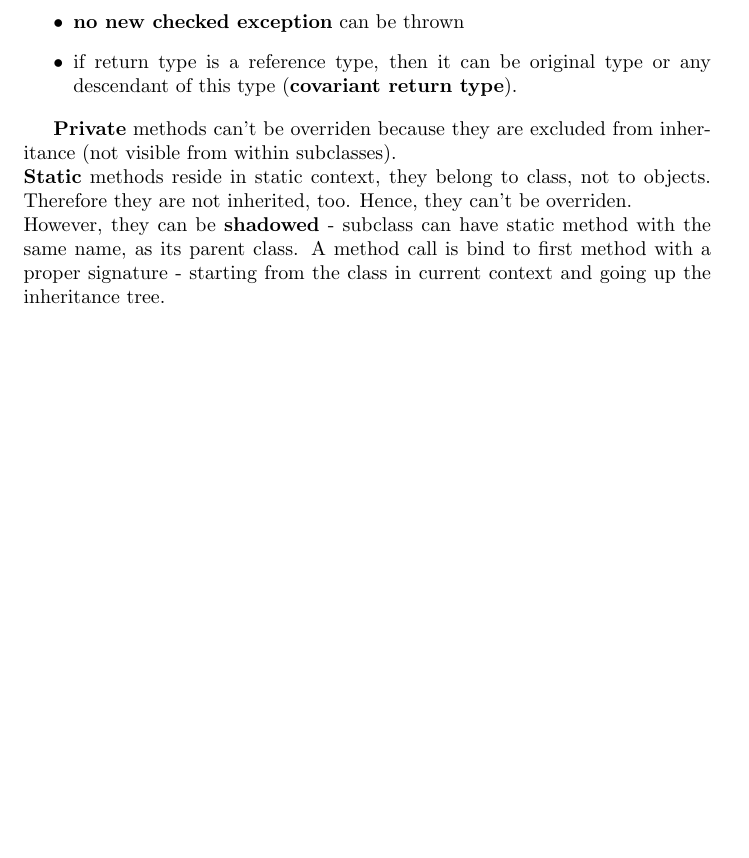
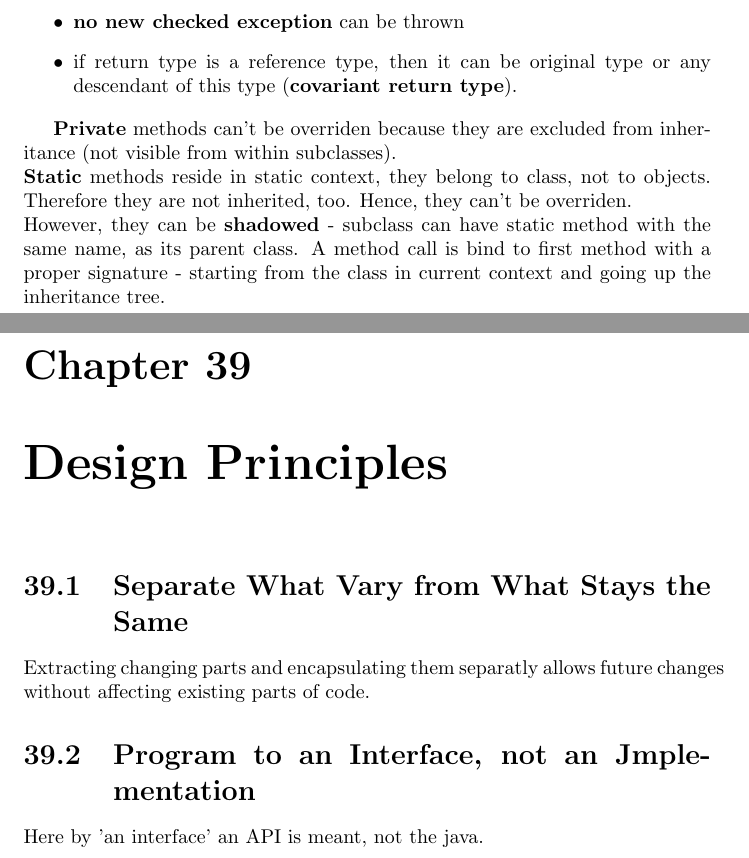
Before and after one commit to MariuszSzmajduch/Notes, a LaTeX document (java/my_java_notes.tex): part of page 69 of 137 before the commit and two parts of pages 69 and 70 of 139 after it, the two joined at a grey line, cut so that both start at the same text, the shorter picture padded with empty space. Compiled offline with pdfLaTeX.

Commit message:
adds design-pattern-notes. Moves Design Patterns and Design Principles from java-notes to design-patterns-notes. Changes files organisation.

```diff
--- a/java/my_java_notes.tex
+++ b/java/my_java_notes.tex
@@ -1261,6 +1265,22 @@ when invoked using \textbf{super.} keyword.
 \textbf{Static} methods reside in static context, they belong to class, not to objects. Therefore they are not inherited, too. Hence, they can't be overriden. \\
 However, they can be \textbf{shadowed} - subclass can have static method with the same name, as its parent class. A method call is bind to first method with a proper signature - starting
 from the class in current context and going up the inheritance tree.
+
+
+
+\chapter{Design Principles}
+
+
+\section{Separate What Vary from What Stays the Same}
+Extracting changing parts and encapsulating them separatly allows future changes without affecting existing parts of code.
+
+
+\section{Program to an Interface, not an Jmplementation}
+Here by 'an interface' an API is meant, not the java.
+
+
+\chapter{Favor Composition over Inheritance}
+Allows dynamic changes of behaviour in runtime. See: Strategy Pattern.
 
 
 
```
Also changed, not shown: eclipse/egit/egit.tex (+2 -1 lines), java/my_java_notes.tex (6 more changed lines), 5 other files.
